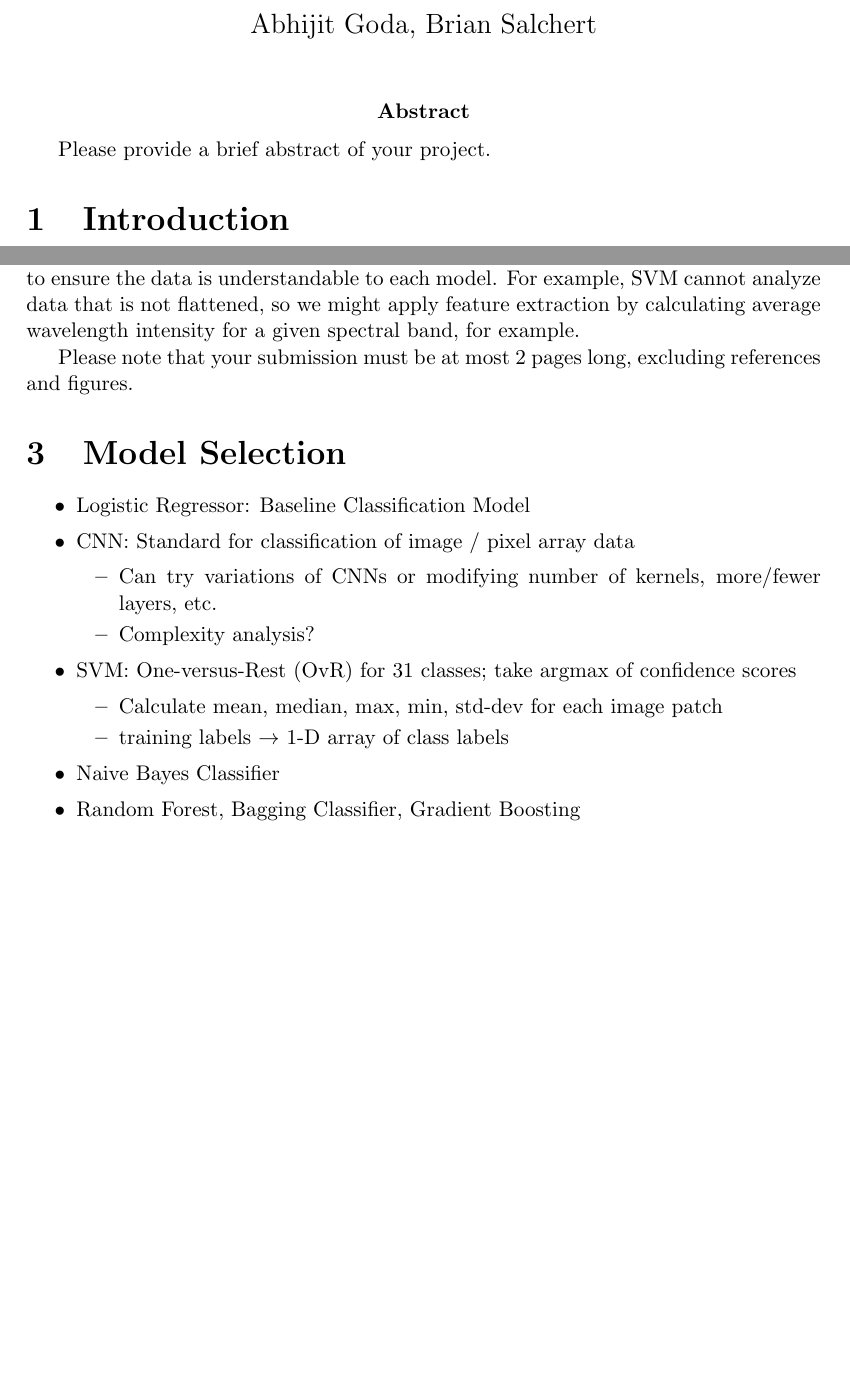
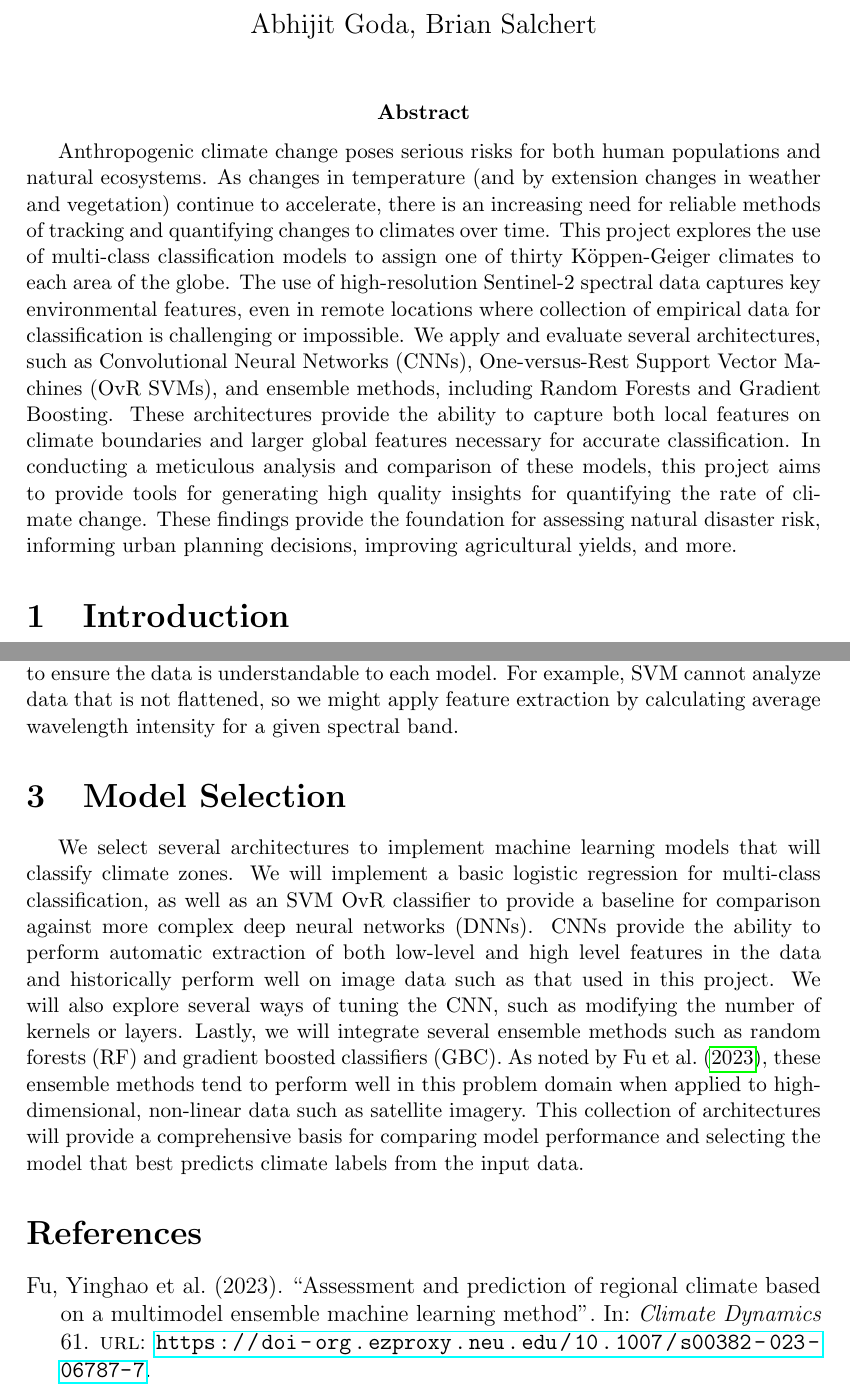
Before and after one commit to Obby-108/KoppenSatelliteClimateClassification, a LaTeX document (proposal/project_proposal.tex): two parts of pages 1 and 2 of 2 before the commit and two parts of pages 1 and 3 of 3 after it, joined at a grey line, cut so that both start at the same text, the shorter picture padded with empty space. Compiled offline with pdfLaTeX.

Commit message:
Add remaining sections of project proposal

```diff
--- a/proposal/project_proposal.tex
+++ b/proposal/project_proposal.tex
@@ -2,7 +2,12 @@
 \usepackage[margin=1in]{geometry}
 \usepackage{hyperref}
 \usepackage{indentfirst}
+\usepackage[style=authoryear, backend=biber]{biblatex}
+\usepackage{graphicx}
+\usepackage{float}
+\usepackage[font=small,labelfont=bf]{caption}
 
+\addbibresource{references.bib}
 
 \title{Köppen-Geiger Sentinel-2 Satellite Climate Classification}
 
@@ -15,6 +20,14 @@
 \maketitle
 
 \abstract
-Please provide a brief abstract of your project.
+
+Anthropogenic climate change poses serious risks for both human populations and natural ecosystems.
+As changes in temperature (and by extension changes in weather and vegetation) continue to accelerate, there is an increasing need for reliable methods of tracking and quantifying changes to climates over time.
+This project explores the use of multi-class classification models to assign one of thirty Köppen-Geiger climates to each area of the globe.
+The use of high-resolution Sentinel-2 spectral data captures key environmental features, even in remote locations where collection of empirical data for classification is challenging or impossible.
+We apply and evaluate several architectures, such as Convolutional Neural Networks (CNNs), One-versus-Rest Support Vector Machines (OvR SVMs), and ensemble methods, including Random Forests and Gradient Boosting.
+These architectures provide the ability to capture both local features on climate boundaries and larger global features necessary for accurate classification.
+In conducting a meticulous analysis and comparison of these models, this project aims to provide tools for generating high quality insights for quantifying the rate of climate change.
+These findings provide the foundation for assessing natural disaster risk, informing urban planning decisions, improving agricultural yields, and more.
 
 \section{Introduction}
@@ -31,2 +47 @@ Historically, updating global maps based on Köppen's schema has relied on inter
 
-We then plan on using our models, such as CNNs and SVMs, to learn the patterns between spectral bands and climate classes, applying case-by-case model preprocessing to ensure the data is understandable to each model. For example, SVM cannot analyze data that is not flattened, so we might apply feature extraction by calculating average wavelength intensity for a given spectral band, for example.
@@ -33,21 +52,19 @@ We then plan on using our models, such as CNNs and SVMs, to learn the patterns b
+  \label{fig:sample-plot}
+\end{figure}
 
-Please note that your submission must be at most 2 pages long, excluding references and figures.
+We then plan on using our models, such as CNNs and SVMs, to learn the patterns between spectral bands and climate classes, applying case-by-case model preprocessing to ensure the data is understandable to each model. For example, SVM cannot analyze data that is not flattened, so we might apply feature extraction by calculating average wavelength intensity for a given spectral band.
 
 \section{Model Selection}
-\begin{itemize}
-  \item Logistic Regressor: Baseline Classification Model
-  \item CNN: Standard for classification of image / pixel array data
-  \begin{itemize}
-    \item Can try variations of CNNs or modifying number of kernels, more/fewer layers, etc.
-    \item Complexity analysis?
-  \end{itemize}
-  \item SVM: One-versus-Rest (OvR) for 31 classes; take argmax of confidence scores
-  \begin{itemize}
-    \item Calculate mean, median, max, min, std-dev for each image patch
-    \item training labels $\rightarrow$ 1-D array of class labels
-  \end{itemize}
-  \item Naive Bayes Classifier
-  \item Random Forest, Bagging Classifier, Gradient Boosting
-\end{itemize}
+\label{sec:model-selection}
+
+\indent We select several architectures to implement machine learning models that will classify climate zones.
+We will implement a basic logistic regression for multi-class classification, as well as an SVM OvR classifier to provide a baseline for comparison against more complex deep neural networks (DNNs).
+CNNs provide the ability to perform automatic extraction of both low-level and high level features in the data and historically perform well on image data such as that used in this project.
+We will also explore several ways of tuning the CNN, such as modifying the number of kernels or layers.
+Lastly, we will integrate several ensemble methods such as random forests (RF) and gradient boosted classifiers (GBC).
+As noted by \textcite{ensemble-climate-model}, these ensemble methods tend to perform well in this problem domain when applied to high-dimensional, non-linear data such as satellite imagery.
+This collection of architectures will provide a comprehensive basis for comparing model performance and selecting the model that best predicts climate labels from the input data.
+
+\printbibliography
 
 \end{document}
```
Also changed, not shown: proposal/references.bib (added, +16 -0 lines), proposal/sample.png (added), proposal/project_proposal.tex (7 more changed lines).
